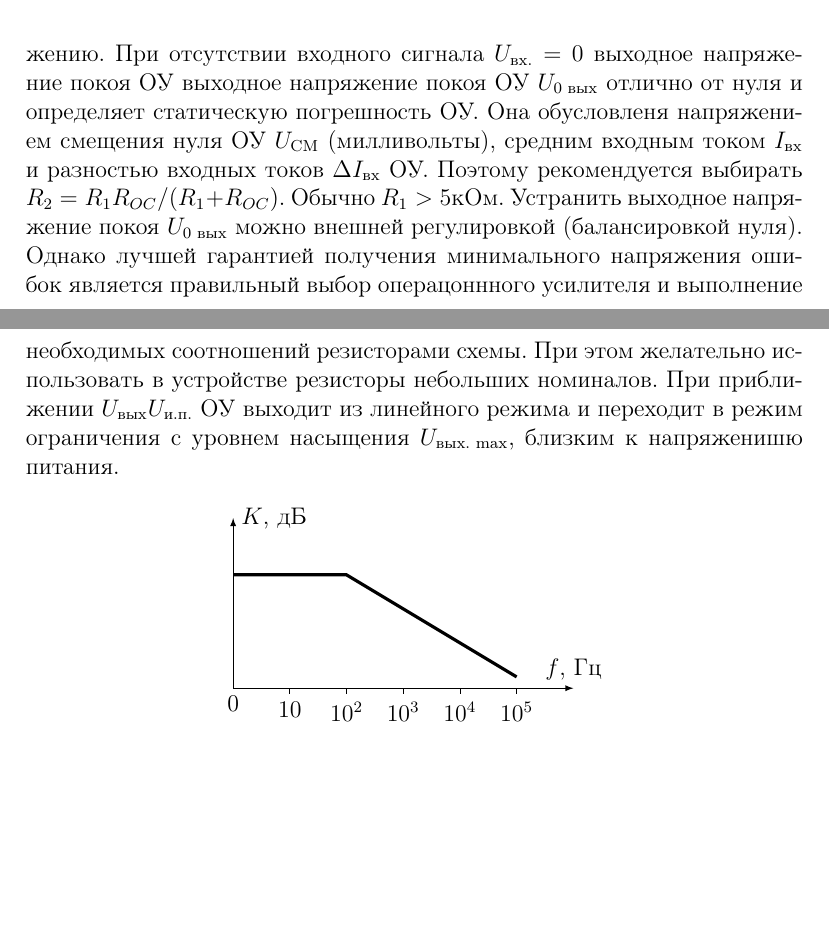
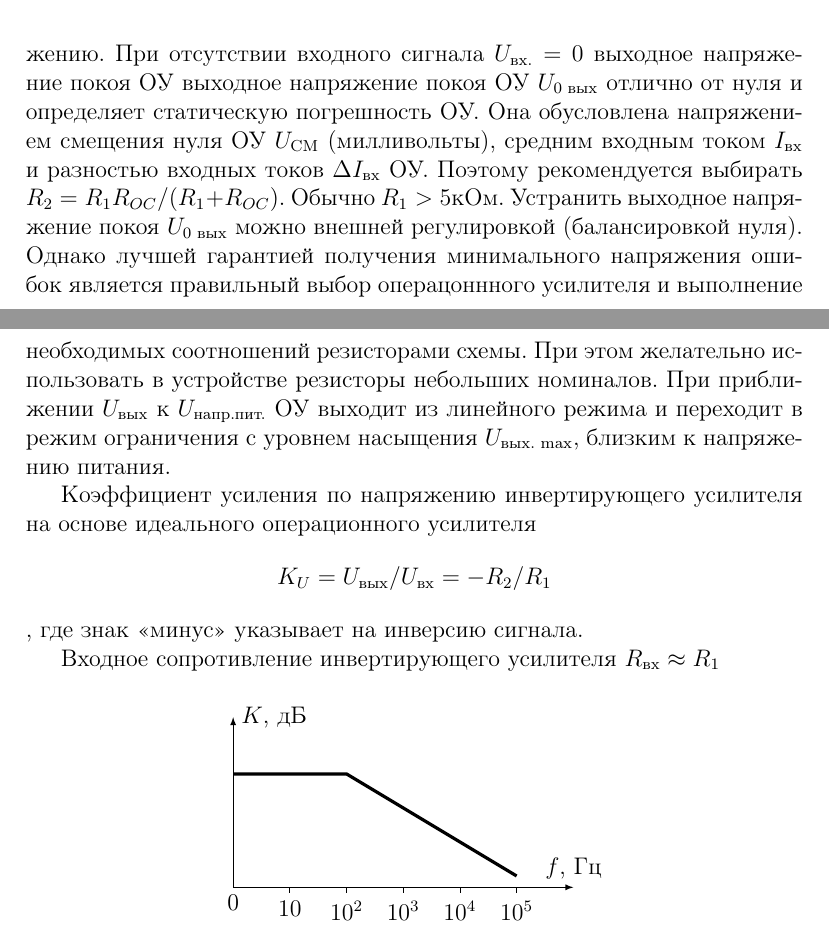
Before and after one commit to trot-t/probes, a LaTeX document (datchiki1.tex): two parts of pages 2 and 3 of 6, joined at a grey line, cut so that both start at the same text, the shorter picture padded with empty space. The pictures show the PDF file datchiki1.pdf that the author committed with the source.

Commit message:
some fixes

```diff
--- a/datchiki1.tex
+++ b/datchiki1.tex
@@ -141,13 +141,18 @@ $K_a = F(f)$ (рис. \ref{AX4}).
 В пределах линейного участка выходное напряжение пропорционально входному напряжению. При отсутствии входного сигнала
 $U_\textcyrillic{вх.} = 0$ выходное напряжение покоя ОУ выходное напряжение покоя ОУ $U_\textcyrillic{0 вых}$ отлично от нуля
-и определяет статическую погрешность ОУ. Она обусловленя напряжением смещения нуля ОУ $U_\textcyrillic{СМ}$ (милливольты),
+и определяет статическую погрешность ОУ. Она обусловлена напряжением смещения нуля ОУ $U_\textcyrillic{СМ}$ (милливольты),
 средним входным током $I_\textcyrillic{вх}$ и разностью входных токов ${\small\Delta} I_\textcyrillic{вх}$ ОУ.
 Поэтому рекомендуется выбирать $R_2 = R_1R_{OC}/(R_1 + R_{OC})$. Обычно $R_1>5$кОм. Устранить выходное напряжение
 покоя $U_\textcyrillic{0 вых}$ можно внешней регулировкой (балансировкой нуля). Однако лучшей гарантией получения
 минимального напряжения ошибок является правильный выбор операцоннного усилителя и выполнение необходимых соотношений
 резисторами схемы. При этом желательно использовать в устройстве резисторы небольших номиналов. При приближении
-$U_\textcyrillic{вых} к U_\textcyrillic{и.п.}$ ОУ выходит из линейного режима и переходит в режим ограничения с уровнем насыщения
-$U_\textcyrillic{вых. max}$, близким к напряженишю питания.
+$U_\textcyrillic{вых}$ к $U_\textcyrillic{напр.пит.}$ ОУ выходит из линейного режима и переходит в режим ограничения
+с уровнем насыщения $U_\textcyrillic{вых. max}$, близким к напряжению питания.
+
+Коэффициент усиления по напряжению инвертирующего усилителя на основе идеального операционного усилителя
+$$K_U = U_\textcyrillic{вых}/U_\textcyrillic{вх} = - R_2/R_1$$, где знак <<минус>> указывает на инверсию сигнала.
+
+Входное сопротивление инвертирующего усилителя $R_\textcyrillic{вх} \approx R_1$
 
 \begin{figure}[!ht]
 \centering
```
Also changed, not shown: datchiki1.pdf, datchiki1.tex (10 more changed lines).
